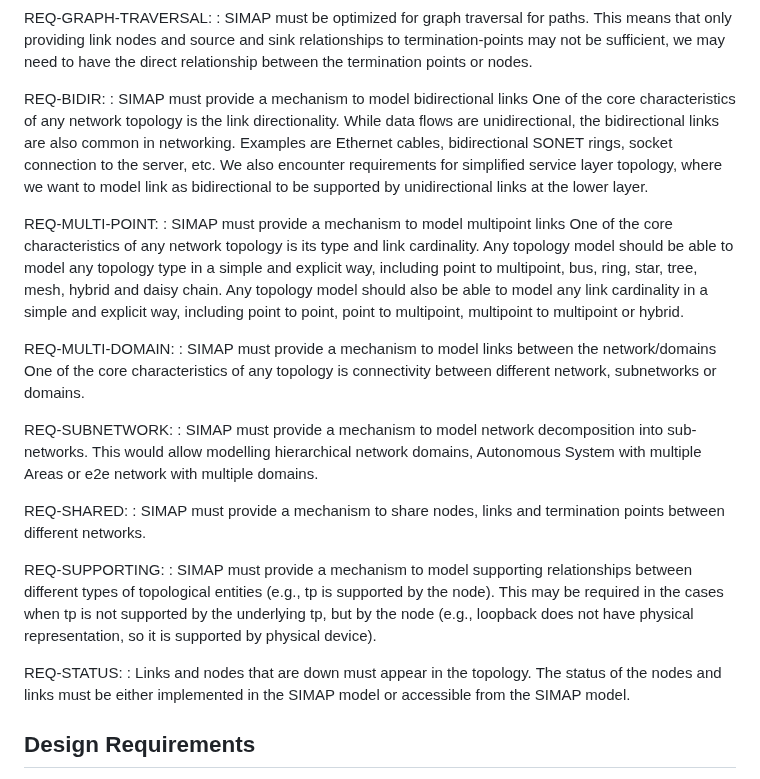
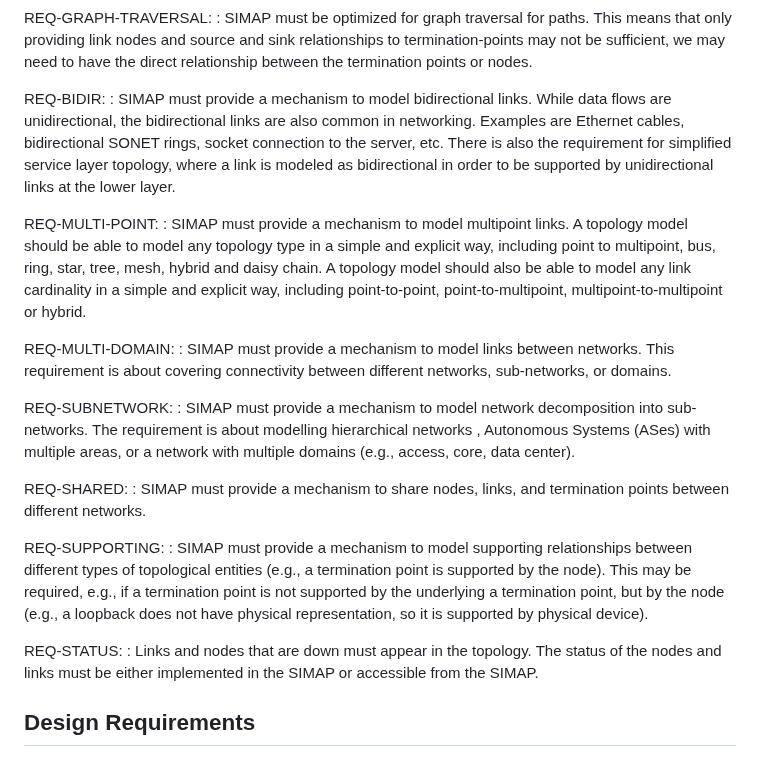
Before and after one commit to ietf-wg-nmop/draft-ietf-nmop-digital-map-concept, a Markdown page: draft-ietf-nmop-simap-concept.md, the part around the change. GitHub-like rendering.

Commit message:
Some edits to the new reqs

```diff
--- a/draft-ietf-nmop-simap-concept.md
+++ b/draft-ietf-nmop-simap-concept.md
@@ -489,45 +489,42 @@ source and sink relationships to termination-points may not be sufficient, we ma
 relationship between the termination points or nodes.
 
 REQ-BIDIR:
-: SIMAP must provide a mechanism to model bidirectional links
-One of the core characteristics of any network topology is the link
-directionality.  While data flows are unidirectional, the
+: SIMAP must provide a mechanism to model bidirectional links.
+While data flows are unidirectional, the
 bidirectional links are also common in networking.  Examples are
 Ethernet cables, bidirectional SONET rings, socket connection to the
-server, etc.  We also encounter requirements for simplified service
-layer topology, where we want to model link as bidirectional to be
+server, etc.  There is also the requirement for simplified service
+layer topology, where a link is modeled as bidirectional in order to be
 supported by unidirectional links at the lower layer.
 
 REQ-MULTI-POINT:
-: SIMAP must provide a mechanism to model multipoint links
-One of the core characteristics of any network topology is its type
-and link cardinality.  Any topology model should be able to model any
+: SIMAP must provide a mechanism to model multipoint links.
+A topology model should be able to model any
 topology type in a simple and explicit way, including point to
-multipoint, bus, ring, star, tree, mesh, hybrid and daisy chain.  Any
+multipoint, bus, ring, star, tree, mesh, hybrid and daisy chain. A
 topology model should also be able to model any link cardinality in a
-simple and explicit way, including point to point, point to
-multipoint, multipoint to multipoint or hybrid.
+simple and explicit way, including point-to-point, point-to-multipoint,
+multipoint-to-multipoint or hybrid.
 
 REQ-MULTI-DOMAIN:
-: SIMAP must provide a mechanism to model links between the network/domains
-One of the core characteristics of any topology is connectivity between different network, subnetworks or domains.
+: SIMAP must provide a mechanism to model links between networks.
+This requirement is about covering connectivity between different networks, sub-networks, or domains.
 
 REQ-SUBNETWORK:
 : SIMAP must provide a mechanism to model network decomposition into sub-networks.
-This would allow modelling hierarchical network domains, Autonomous System with multiple Areas or e2e network
-with multiple domains.
+The requirement is about modelling hierarchical networks , Autonomous Systems (ASes) with multiple areas, or a network
+with multiple domains (e.g., access, core, data center).
 
 REQ-SHARED:
-: SIMAP must provide a mechanism to share nodes, links and termination points between different networks.
+: SIMAP must provide a mechanism to share nodes, links, and termination points between different networks.
 
 REQ-SUPPORTING:
 : SIMAP must provide a mechanism to model supporting relationships between different types of topological entities
-(e.g., tp is supported by the node). This may be required in the cases when tp is not supported by the underlying tp,
-but by the node (e.g., loopback does not have physical representation, so it is supported by physical device).
+(e.g., a termination point is supported by the node). This may be required, e.g., if a termination point is not supported by the underlying a termination point, but by the node (e.g., a loopback does not have physical representation, so it is supported by physical device).
 
 REQ-STATUS:
 : Links and nodes that are down must appear in the topology. The status of the nodes and links must be either
-implemented in the SIMAP model or accessible from the SIMAP model.
+implemented in the SIMAP or accessible from the SIMAP.
 
 ## Design Requirements
 
```
